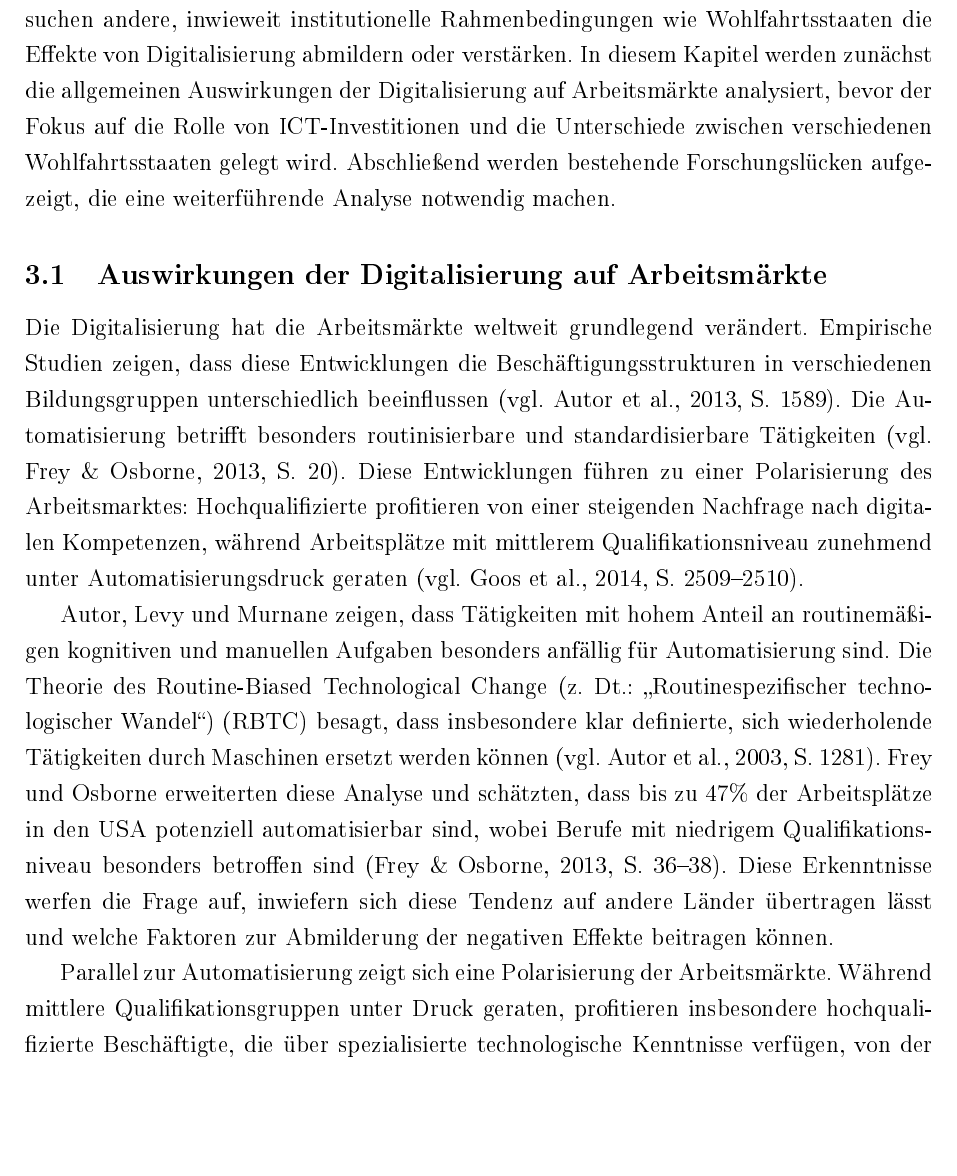
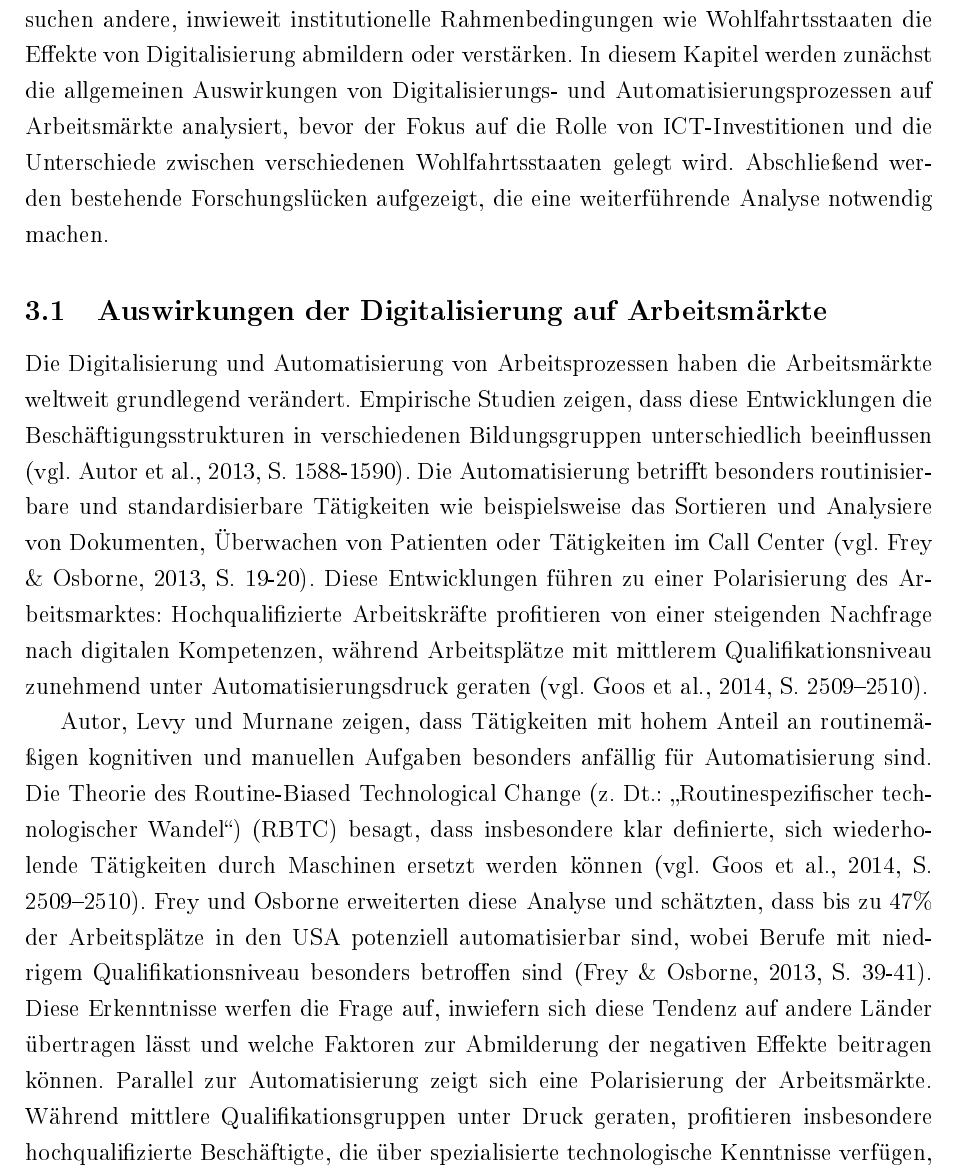
Before and after one commit to TAR-IT/powi-bachelorthesis, a LaTeX document (TeX/main.tex, which reads TeX/chapters/3.tex): part of page 10 of 52 before the commit and part of page 10 of 53 after it, cut so that both start at the same text, the shorter picture padded with empty space. The pictures show the PDF file TeX/output/main.pdf that the author committed with the source.

Commit message:
Work version 03-18

```diff
--- a/TeX/chapters/3.tex
+++ b/TeX/chapters/3.tex
@@ -8,11 +8,11 @@ Die Auswirkungen von Digitalisierung und \ac{ICT}-Investitionen auf den Arbeitsm
 zentrales Thema der arbeitsmarktökonomischen Forschung. Während einige Studien den Fokus auf die
 technologische Verdrängung bestimmter Berufsgruppen legen, untersuchen andere, inwieweit
 institutionelle Rahmenbedingungen wie Wohlfahrtsstaaten die Effekte von Digitalisierung abmildern
-oder verstärken. In diesem Kapitel werden zunächst die allgemeinen Auswirkungen der
-Digitalisierung auf Arbeitsmärkte analysiert, bevor der Fokus auf die Rolle von
-\ac{ICT}-Investitionen und die Unterschiede zwischen verschiedenen Wohlfahrtsstaaten gelegt wird.
-Abschließend werden bestehende Forschungslücken aufgezeigt, die eine weiterführende Analyse
-notwendig machen.
+oder verstärken. In diesem Kapitel werden zunächst die allgemeinen Auswirkungen von
+Digitalisierungs- und Automatisierungsprozessen auf Arbeitsmärkte analysiert, bevor der Fokus auf
+die Rolle von \ac{ICT}-Investitionen und die Unterschiede zwischen verschiedenen
+Wohlfahrtsstaaten gelegt wird. Abschließend werden bestehende Forschungslücken aufgezeigt, die
+eine weiterführende Analyse notwendig machen.
 
 %%%%%%%%%%%%%%%%%%%%%%%%%%%%%%%%%%%%%%%%%%%%%%%%%%%%%%%%%%%%%%%%%%%%%%%
 % Forschungsstand: Auswirkungen der Digitalisierung auf Arbeitsmärkte %
@@ -21,23 +21,14 @@ notwendig machen.
 
 \subsection{Auswirkungen der Digitalisierung auf Arbeitsmärkte}
 
-Die Digitalisierung hat die Arbeitsmärkte weltweit grundlegend verändert. Empirische
-Studien zeigen, dass diese Entwicklungen die Beschäftigungsstrukturen in verschiedenen
-Bildungsgruppen unterschiedlich beeinflussen \parencite[vgl.][S. 1589]{autor2013thegrowth}.
-Die Automatisierung betrifft besonders routinisierbare und standardisierbare Tätigkeiten
-\parencite[vgl.][S. 20]{frey2013thefuture}. Diese Entwicklungen führen zu einer
-Polarisierung des Arbeitsmarktes: Hochqualifizierte profitieren von einer steigenden
-Nachfrage nach digitalen Kompetenzen, während Arbeitsplätze mit mittlerem
-Qualifikationsniveau zunehmend unter Automatisierungsdruck geraten
-\parencite[vgl.][S. 2509–2510]{goos2014explaining}.
+Die Digitalisierung und Automatisierung von Arbeitsprozessen haben die Arbeitsmärkte weltweit
+grundlegend verändert. Empirische Studien zeigen, dass diese Entwicklungen die
+Beschäftigungsstrukturen in verschiedenen Bildungsgruppen unterschiedlich beeinflussen
+\parencite[vgl.][S. 1588-1590]{autor2013thegrowth}. Die Automatisierung betrifft besonders
+routinisierbare und standardisierbare Tätigkeiten wie beispielsweise das Sortieren und Analysiere
+von Dokumenten, Überwachen von Patienten oder Tätigkeiten im Call Center
+\parencite[vgl.][S. 19-20]{frey2013thefuture}. Diese Entwicklungen führen zu einer Polarisierung
+des Arbeitsmarktes: Hochqualifizierte Arbeitskräfte profitieren von einer steigenden Nachfrage
+nach digitalen Kompetenzen, während Arbeitsplätze mit mittlerem Qualifikationsniveau zunehmend
+unter Automatisierungsdruck geraten \parencite[vgl.][S. 2509–2510]{goos2014explaining}.
 
-Autor, Levy und Murnane zeigen, dass Tätigkeiten mit hohem Anteil an routinemäßigen
-kognitiven und manuellen Aufgaben besonders anfällig für Automatisierung sind. Die Theorie
-des \ac{RBTC} besagt, dass insbesondere klar definierte, sich wiederholende Tätigkeiten
-durch Maschinen ersetzt werden können \parencite[vgl.][S. 1281]{autor2003theskill}. Frey
-und Osborne erweiterten diese Analyse und schätzten, dass bis zu 47\% der
-Arbeitsplätze in den USA potenziell automatisierbar sind, wobei Berufe mit niedrigem
-Qualifikationsniveau besonders betroffen sind \parencite[S. 36–38]{frey2013thefuture}.
-Diese Erkenntnisse  werfen die Frage auf, inwiefern sich diese Tendenz auf andere Länder
-übertragen lässt und welche Faktoren zur Abmilderung der negativen Effekte beitragen
-können.
@@ -45,3 +40,8 @@ können.
+automatisierbar sind, wobei Berufe mit niedrigem Qualifikationsniveau besonders betroffen sind
+\parencite[S. 39-41]{frey2013thefuture}. Diese Erkenntnisse  werfen die Frage auf, inwiefern sich
+diese Tendenz auf andere Länder übertragen lässt und welche Faktoren zur Abmilderung der
+negativen Effekte beitragen können.
+% TODO
 Parallel zur Automatisierung zeigt sich eine Polarisierung der Arbeitsmärkte. Während
 mittlere Qualifikationsgruppen unter Druck geraten, profitieren insbesondere
 hochqualifizierte Beschäftigte, die über spezialisierte technologische Kenntnisse
```
Also changed, not shown: TeX/output/main.pdf, TeX/chapters/3.tex (6 more changed lines).
